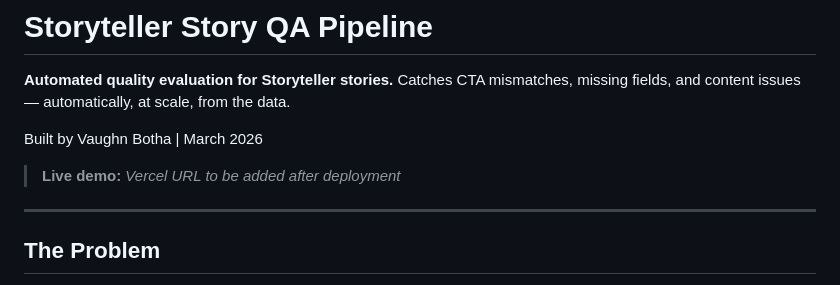
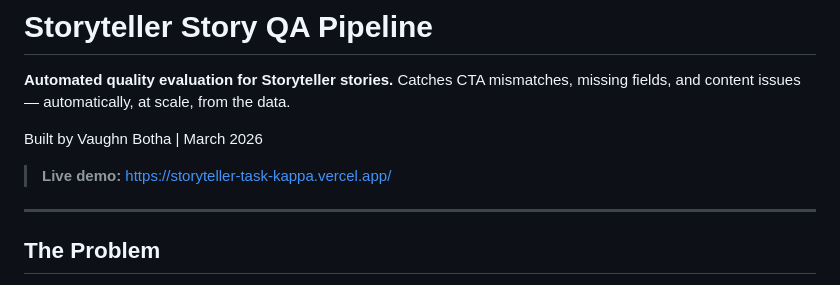
Before and after one commit to Vaughnai2023/Storyteller_task, a Markdown page: README.md, the part around the change. Rendered like a GitHub page.

Commit message:
Add Vercel deployment URL to README

```diff
--- a/README.md
+++ b/README.md
@@ -4,7 +4,7 @@
 
 Built by Vaughn Botha | March 2026
 
-> **Live demo:** _Vercel URL to be added after deployment_
+> **Live demo:** https://storyteller-task-kappa.vercel.app/
 
 ---
 
```
